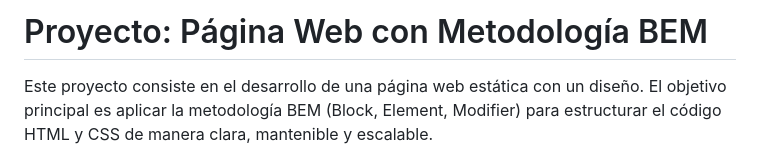
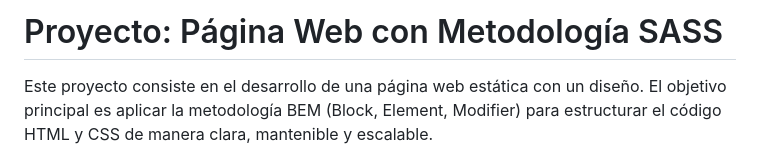
Before and after one commit to jlmansilla/Ejercicio_M3AE3-ABP3, a Markdown page: README.md, the part around the change. Rendered like a GitHub page.

```diff
--- a/README.md
+++ b/README.md
@@ -1,4 +1,4 @@
-# Proyecto: Página Web con Metodología BEM
+# Proyecto: Página Web con Metodología SASS
 
 Este proyecto consiste en el desarrollo de una página web estática con un diseño. El objetivo principal es aplicar la metodología BEM (Block, Element, Modifier) para estructurar el código HTML y CSS de manera clara, mantenible y escalable.
 
```
